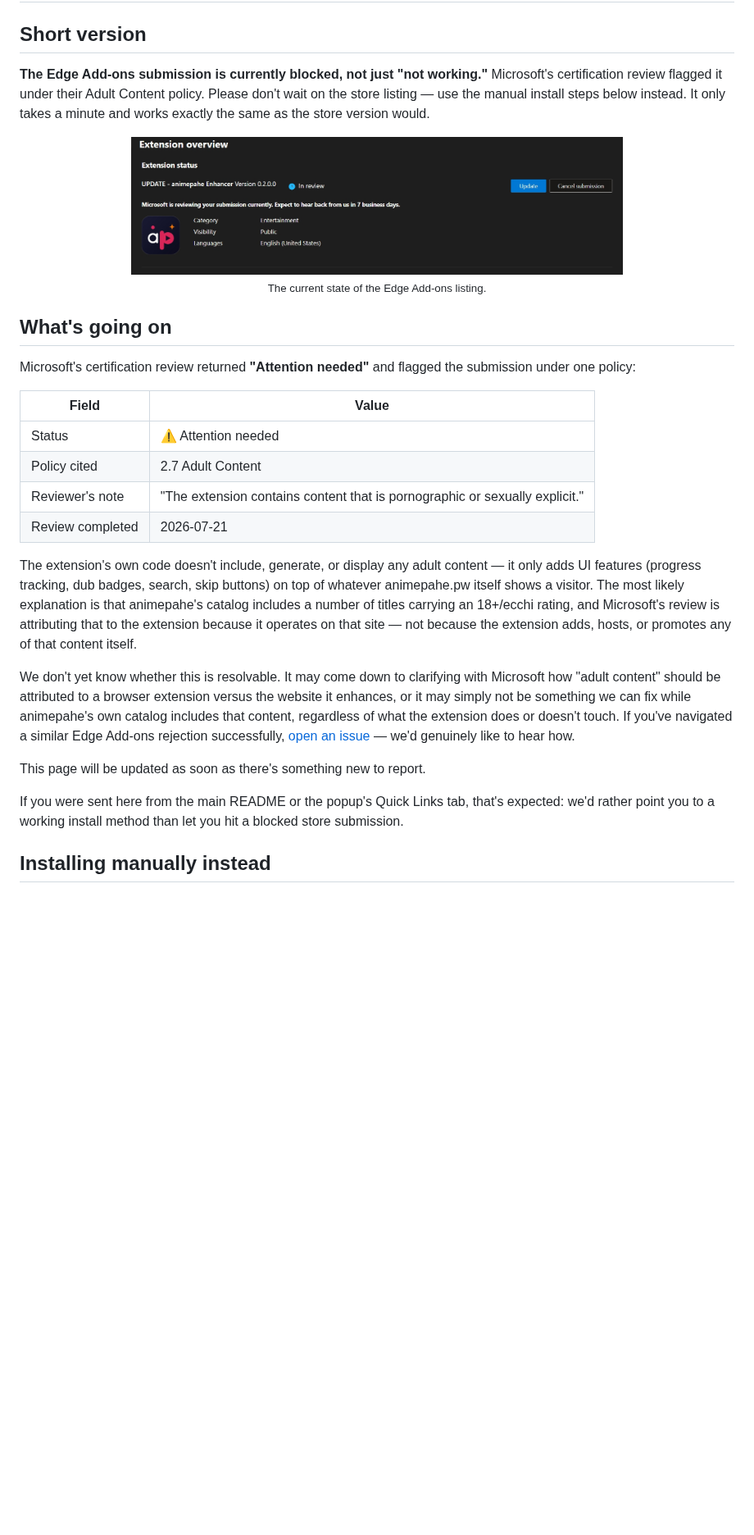
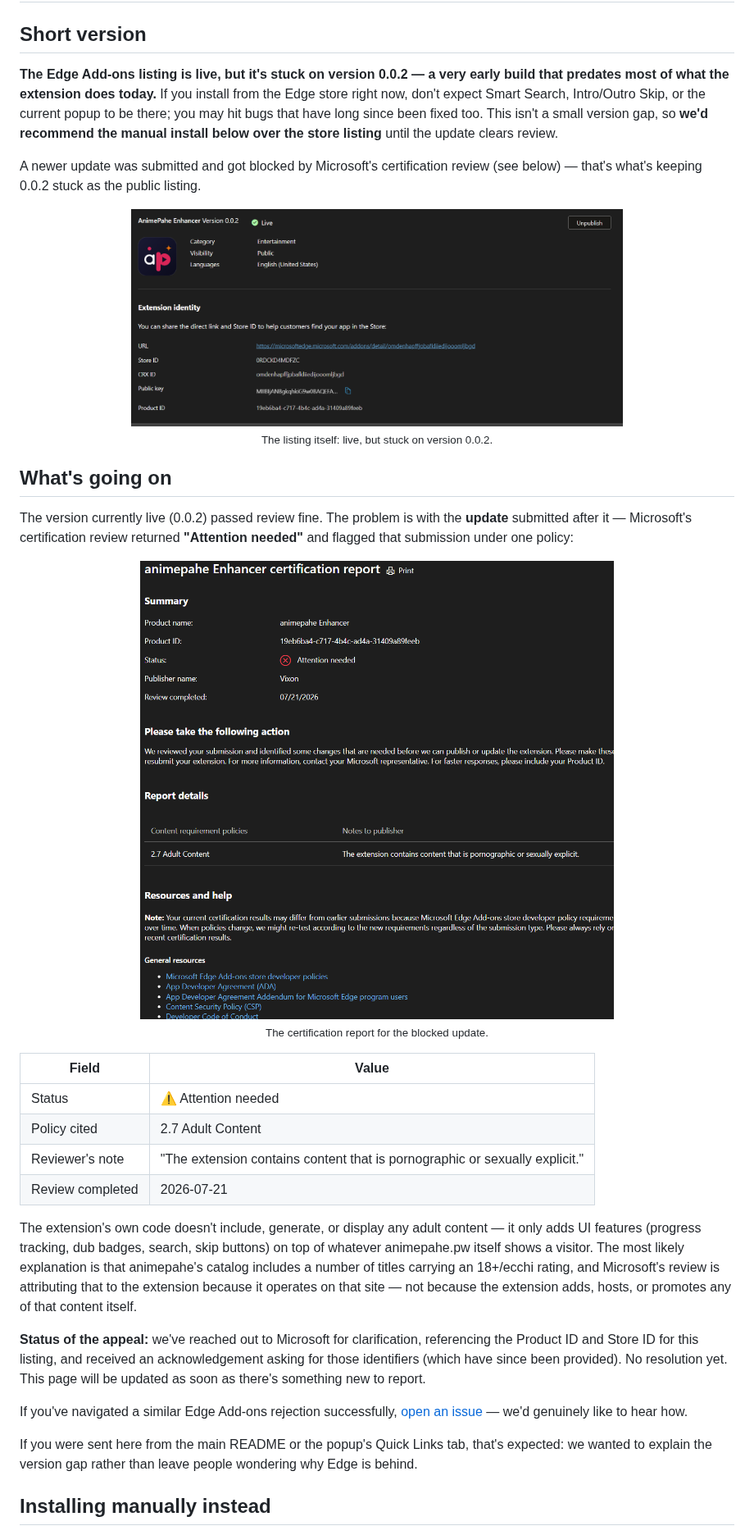
Before and after one commit to abdullahkhfb/animepahe-enhancer, a Markdown page: docs/EDGE.md, the part around one of its changes. Shown at 82% size. Drawn GitHub-style; pictures changed too: screenshots/edge_certification_sc.png (added), screenshots/edge_live_sc.png (added), screenshots/edge_sc.jpeg (deleted); blank space fills up the shorter version.

```diff
--- a/docs/EDGE.md
+++ b/docs/EDGE.md
@@ -4,32 +4,40 @@
 
 ## Short version
 
-**The Edge Add-ons submission is currently blocked, not just "not working."** Microsoft's certification review flagged it under their Adult Content policy. Please don't wait on the store listing — use the manual install steps below instead. It only takes a minute and works exactly the same as the store version would.
+**The Edge Add-ons listing is live, but it's stuck on version 0.0.2 — a very early build that predates most of what the extension does today.** If you install from the Edge store right now, don't expect Smart Search, Intro/Outro Skip, or the current popup to be there; you may hit bugs that have long since been fixed too. This isn't a small version gap, so **we'd recommend the manual install below over the store listing** until the update clears review.
+
+A newer update was submitted and got blocked by Microsoft's certification review (see below) — that's what's keeping 0.0.2 stuck as the public listing.
 
 <p align="center">
-  <img src="../screenshots/edge_sc.jpeg" alt="Screenshot of the animepahe Enhancer listing on the Microsoft Edge Add-ons store" width="600" />
+  <img src="../screenshots/edge_live_sc.png" alt="Screenshot showing the animepahe Enhancer listing is Live on the Edge Add-ons store at version 0.0.2" width="600" />
   <br />
-  <sub>The current state of the Edge Add-ons listing.</sub>
+  <sub>The listing itself: live, but stuck on version 0.0.2.</sub>
 </p>
 
 ## What's going on
 
-Microsoft's certification review returned **"Attention needed"** and flagged the submission under one policy:
+The version currently live (0.0.2) passed review fine. The problem is with the **update** submitted after it — Microsoft's certification review returned **"Attention needed"** and flagged that submission under one policy:
 
-| Field            | Value                                                                       |
-| ---------------- | --------------------------------------------------------------------------- |
-| Status           | ⚠️ Attention needed                                                         |
-| Policy cited     | 2.7 Adult Content                                                           |
-| Reviewer's note  | "The extension contains content that is pornographic or sexually explicit." |
-| Review completed | 2026-07-21                                                                  |
+<p align="center">
+  <img src="../screenshots/edge_certification_sc.png" alt="Screenshot of the certification report showing the Adult Content policy flag" width="600" />
+  <br />
+  <sub>The certification report for the blocked update.</sub>
+</p>
+
+| Field | Value |
+| --- | --- |
+| Status | ⚠️ Attention needed |
+| Policy cited | 2.7 Adult Content |
+| Reviewer's note | "The extension contains content that is pornographic or sexually explicit." |
+| Review completed | 2026-07-21 |
 
 The extension's own code doesn't include, generate, or display any adult content — it only adds UI features (progress tracking, dub badges, search, skip buttons) on top of whatever animepahe.pw itself shows a visitor. The most likely explanation is that animepahe's catalog includes a number of titles carrying an 18+/ecchi rating, and Microsoft's review is attributing that to the extension because it operates on that site — not because the extension adds, hosts, or promotes any of that content itself.
 
-We don't yet know whether this is resolvable. It may come down to clarifying with Microsoft how "adult content" should be attributed to a browser extension versus the website it enhances, or it may simply not be something we can fix while animepahe's own catalog includes that content, regardless of what the extension does or doesn't touch. If you've navigated a similar Edge Add-ons rejection successfully, [open an issue](https://github.com/abdullahkhfb/animepahe-enhancer/issues) — we'd genuinely like to hear how.
+**Status of the appeal:** we've reached out to Microsoft for clarification, referencing the Product ID and Store ID for this listing, and received an acknowledgement asking for those identifiers (which have since been provided). No resolution yet. This page will be updated as soon as there's something new to report.
 
-This page will be updated as soon as there's something new to report.
+If you've navigated a similar Edge Add-ons rejection successfully, [open an issue](https://github.com/abdullahkhfb/animepahe-enhancer/issues) — we'd genuinely like to hear how.
 
-If you were sent here from the main README or the popup's Quick Links tab, that's expected: we'd rather point you to a working install method than let you hit a blocked store submission.
+If you were sent here from the main README or the popup's Quick Links tab, that's expected: we wanted to explain the version gap rather than leave people wondering why Edge is behind.
 
 ## Installing manually instead
 
```
Also changed, not shown: other parts of docs/EDGE.md (+3 -3 lines), README.md (+31 -15 lines), docs/RELEASE.md (added, +95 -0 lines), docs/STORE_LISTING.md (added, +33 -0 lines).
